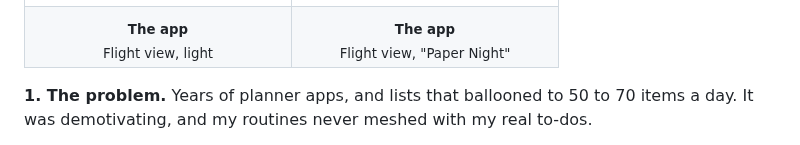
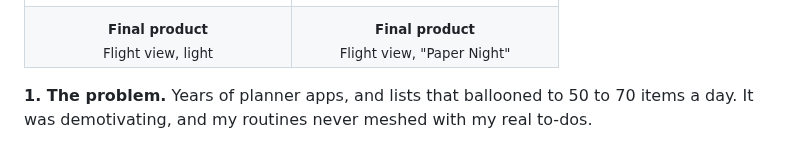
Before and after one commit to patmcgtx/daily-flight-plan, a Markdown page: README.md, the part around the change. GitHub-like rendering.

```diff
--- a/README.md
+++ b/README.md
@@ -50,8 +50,8 @@ I turned a Day One routine I'd refined for years into a native iOS app: a Figma
 <td align="center" valign="bottom" width="50%"><img src="DailyFlightPlan/docs/images/main-dark.png" width="240" alt="The shipped Flight view in dark mode, Paper Night"></td>
 </tr>
 <tr>
-<td align="center" valign="top" width="50%"><sub><b>The app</b><br>Flight view, light</sub></td>
-<td align="center" valign="top" width="50%"><sub><b>The app</b><br>Flight view, "Paper Night"</sub></td>
+<td align="center" valign="top" width="50%"><sub><b>Final product</b><br>Flight view, light</sub></td>
+<td align="center" valign="top" width="50%"><sub><b>Final product</b><br>Flight view, "Paper Night"</sub></td>
 </tr>
 </table>
 
```
Also changed, not shown: DailyFlightPlan/docs/story.md (+24 -22 lines), DailyFlightPlan/docs/images/figma-make-1.jpg (added), DailyFlightPlan/docs/images/figma-make-2.jpg (added).
